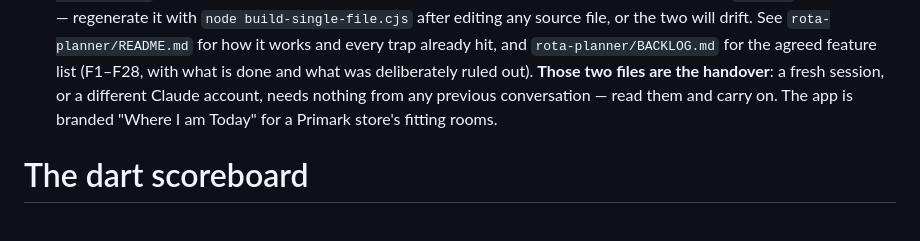
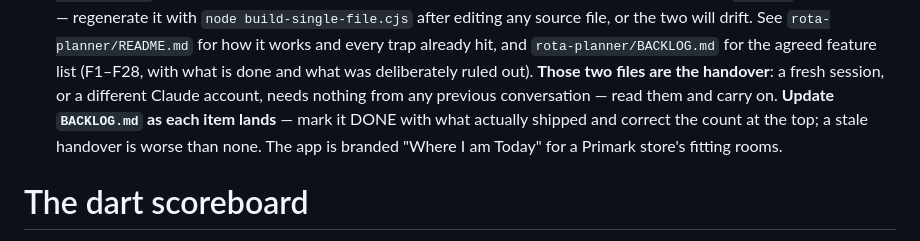
Before and after one commit to justinndefoer-oss/oche-dart-scorebord, a Markdown page: CLAUDE.md, the part around the change. Rendered like a GitHub page.

```diff
--- a/CLAUDE.md
+++ b/CLAUDE.md
@@ -22,7 +22,9 @@ Unrelated apps, deployed from the same GitHub Pages site:
    already hit, and `rota-planner/BACKLOG.md` for the agreed feature list (F1–F28, with what is
    done and what was deliberately ruled out). **Those two files are the handover**: a fresh
    session, or a different Claude account, needs nothing from any previous conversation — read
-   them and carry on. The app is branded "Where I am Today" for a Primark store's fitting rooms.
+   them and carry on. **Update `BACKLOG.md` as each item lands** — mark it DONE with what actually
+   shipped and correct the count at the top; a stale handover is worse than none. The app is
+   branded "Where I am Today" for a Primark store's fitting rooms.
 
 # The dart scoreboard
 
```
Also changed, not shown: rota-planner/BACKLOG.md (+15 -8 lines).
